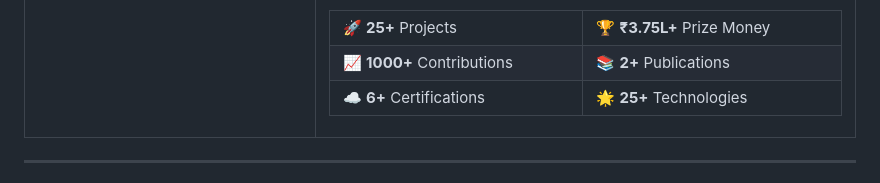
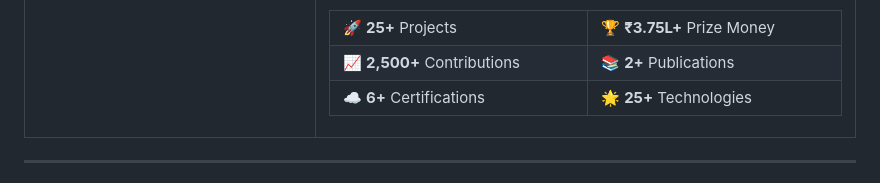
Before and after one commit to VKrishna04/VKrishna04, a Markdown page: README.md, the part around the change. GitHub-like rendering.

Commit message:
docs: refresh contribution count in profile README

```diff
--- a/README.md
+++ b/README.md
@@ -46,7 +46,7 @@
           <td>🏆 <strong>₹3.75L+</strong> Prize Money</td>
         </tr>
         <tr>
-          <td>📈 <strong>1000+</strong> Contributions</td>
+          <td>📈 <strong>2,500+</strong> Contributions</td>
           <td>📚 <strong>2+</strong> Publications</td>
         </tr>
         <tr>
```
